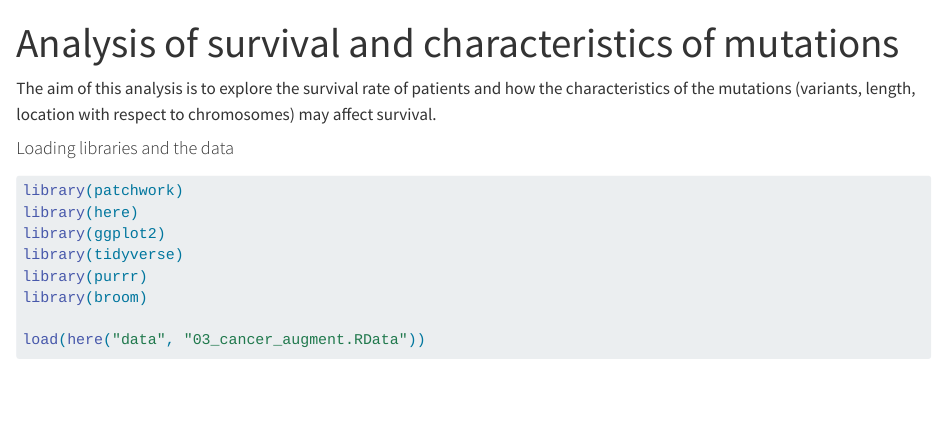
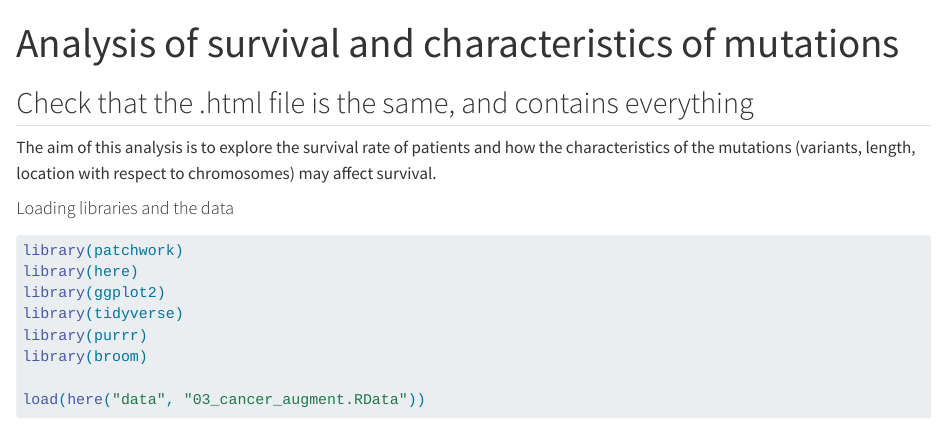
Before and after one commit to rforbiodatascience26/group_07_project, a Quarto document (R/05_analysis.qmd): the page in a window 1100 px wide, from its top. Rendered offline with R 4.5, knitr and Pandoc in place of Quarto, with nearby package versions; some code elsewhere in the file could not run offline; long lines of code are wrapped.

Commit message:
small change

```diff
--- a/R/05_analysis.qmd
+++ b/R/05_analysis.qmd
@@ -5,6 +5,8 @@ format:
     embed-resources: true
 editor: visual
 ---
+
+## Check that the .html file is the same, and contains everything
 
 The aim of this analysis is to explore the survival rate of patients and how the characteristics of the mutations (variants, length, location with respect to chromosomes) may affect survival.
 
```
